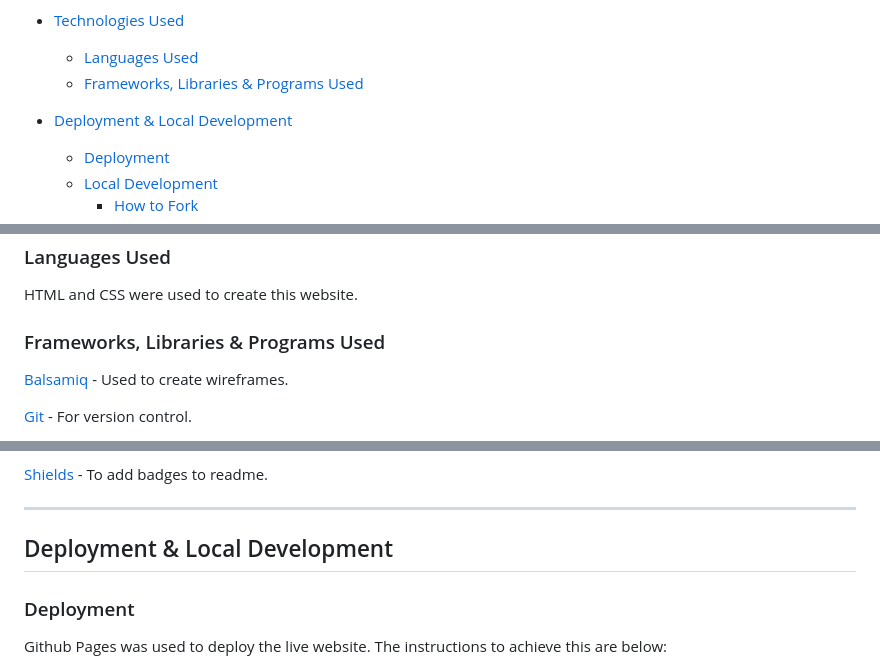
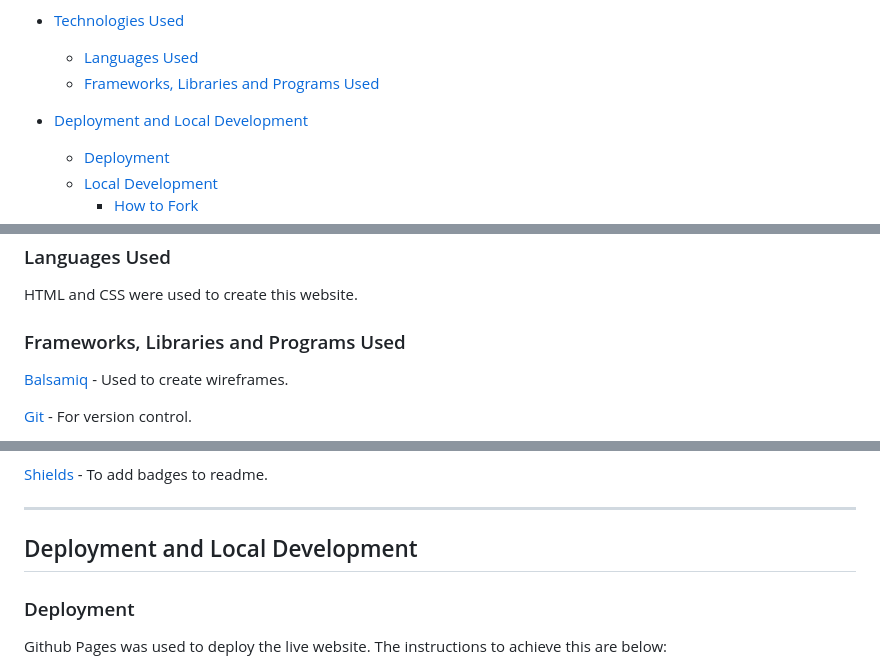
Before and after one commit to Zest-studi-o/P01-Allotment-gardens, a Markdown page: README.md, 3 parts joined by grey strips. Drawn GitHub-style.

Commit message:
Saved changes

```diff
--- a/README.md
+++ b/README.md
@@ -32,9 +32,9 @@ Link to the live site here: https://zest-studi-o.github.io/P01-Allotment-gardens
 - [Technologies Used](#Technologies-Used)
 
   - [Languages Used](#Languages-Used)
-  - [Frameworks, Libraries & Programs Used](#Frameworks-Libraries-Programs-Used)
+  - [Frameworks, Libraries and Programs Used](#Frameworks,-Libraries-and-Programs-Used)
 
-- [Deployment & Local Development](#Deployment-&-Local-Development)
+- [Deployment and Local Development](#DDeployment-and-Local-Development)
 
   - [Deployment](#Deployment)
   - [Local Development](#Local-Development)
@@ -232,7 +232,7 @@ It is important to have a website that is accessibility friendly, this objective
 
 HTML and CSS were used to create this website.
 
-### Frameworks, Libraries & Programs Used
+### Frameworks, Libraries and Programs Used
 
 [Balsamiq](https://balsamiq.com/wireframes/) - Used to create wireframes.
 
@@ -258,7 +258,7 @@ HTML and CSS were used to create this website.
 
 ---
 
-## Deployment & Local Development
+## Deployment and Local Development
 
 ### Deployment
 
```
